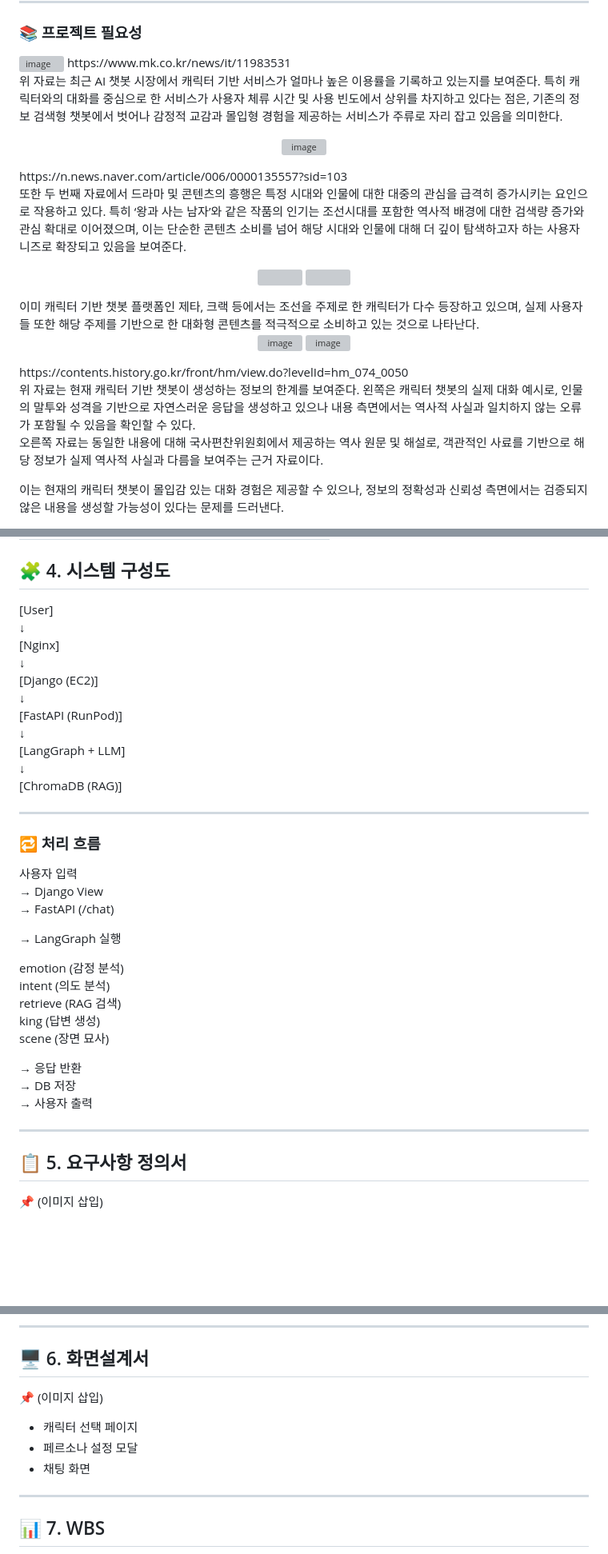
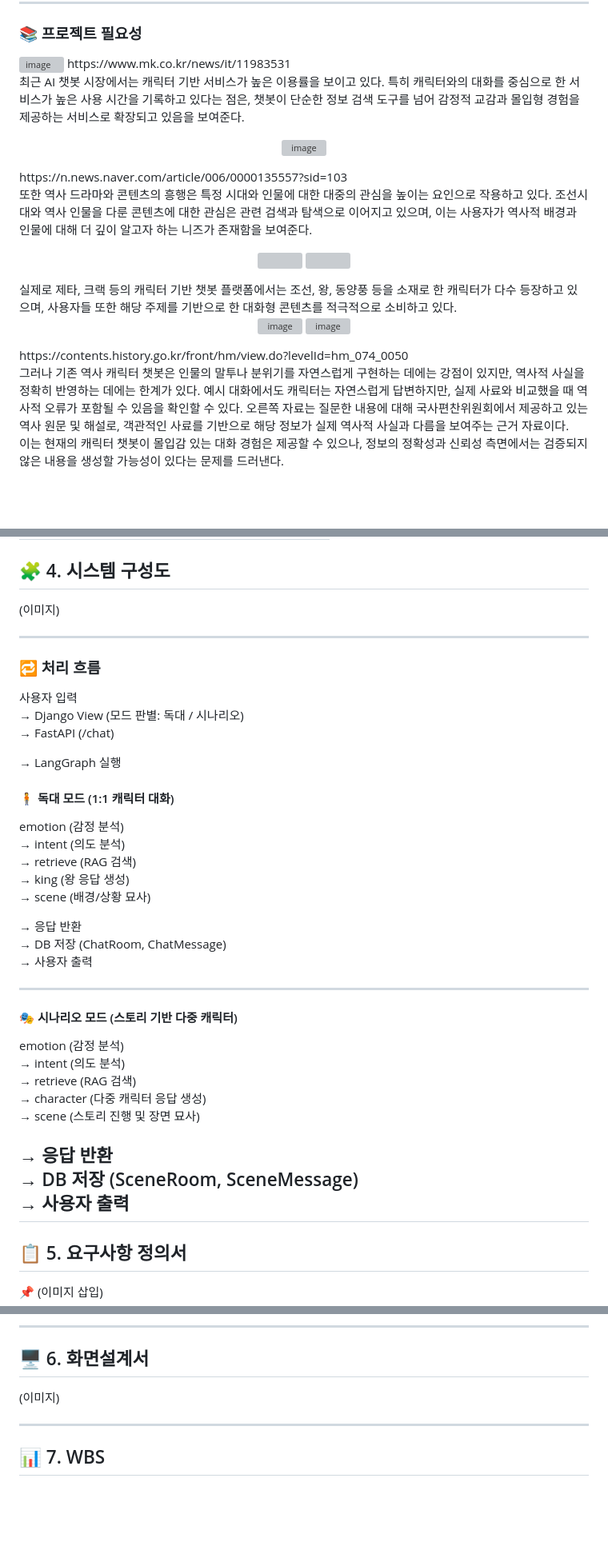
Before and after one commit to SKNETWORKS-FAMILY-AICAMP/SKN24-4th-1Team, a Markdown page: README.md, 3 parts joined by grey strips. Shown at 80% size. GitHub-like rendering; blank space fills up the shorter version; grey boxes are pictures that could not be loaded.

```diff
--- a/README.md
+++ b/README.md
@@ -38,20 +38,20 @@
 </br>
 https://www.mk.co.kr/news/it/11983531
 
-위 자료는 최근 AI 챗봇 시장에서 캐릭터 기반 서비스가 얼마나 높은 이용률을 기록하고 있는지를 보여준다. 특히 캐릭터와의 대화를 중심으로 한 서비스가 사용자 체류 시간 및 사용 빈도에서 상위를 차지하고 있다는 점은, 기존의 정보 검색형 챗봇에서 벗어나 감정적 교감과 몰입형 경험을 제공하는 서비스가 주류로 자리 잡고 있음을 의미한다.
+최근 AI 챗봇 시장에서는 캐릭터 기반 서비스가 높은 이용률을 보이고 있다. 특히 캐릭터와의 대화를 중심으로 한 서비스가 높은 사용 시간을 기록하고 있다는 점은, 챗봇이 단순한 정보 검색 도구를 넘어 감정적 교감과 몰입형 경험을 제공하는 서비스로 확장되고 있음을 보여준다.
 
 <p align="center">
   <img width="500" height="500" alt="image" src="https://github.com/user-attachments/assets/970130ec-a0fd-4372-b653-98e54ddf2eb1" />
 </p>
 https://n.news.naver.com/article/006/0000135557?sid=103
 
-또한 두 번째 자료에서 드라마 및 콘텐츠의 흥행은 특정 시대와 인물에 대한 대중의 관심을 급격히 증가시키는 요인으로 작용하고 있다. 특히 ‘왕과 사는 남자’와 같은 작품의 인기는 조선시대를 포함한 역사적 배경에 대한 검색량 증가와 관심 확대로 이어졌으며, 이는 단순한 콘텐츠 소비를 넘어 해당 시대와 인물에 대해 더 깊이 탐색하고자 하는 사용자 니즈로 확장되고 있음을 보여준다.
+또한 역사 드라마와 콘텐츠의 흥행은 특정 시대와 인물에 대한 대중의 관심을 높이는 요인으로 작용하고 있다. 조선시대와 역사 인물을 다룬 콘텐츠에 대한 관심은 관련 검색과 탐색으로 이어지고 있으며, 이는 사용자가 역사적 배경과 인물에 대해 더 깊이 알고자 하는 니즈가 존재함을 보여준다.
 
 <p align="center">
   <img src="https://github.com/user-attachments/assets/c998bd6d-a7e7-4708-bc78-5be3b9754642" width="500"/>
   <img src="https://github.com/user-attachments/assets/8e1d0e51-27fd-429f-a5f8-642623c98f69" width="500"/>
 </p>
-이미 캐릭터 기반 챗봇 플랫폼인 제타, 크랙 등에서는 조선을 주제로 한 캐릭터가 다수 등장하고 있으며, 실제 사용자들 또한 해당 주제를 기반으로 한 대화형 콘텐츠를 적극적으로 소비하고 있는 것으로 나타난다.
+실제로 제타, 크랙 등의 캐릭터 기반 챗봇 플랫폼에서는 조선, 왕, 동양풍 등을 소재로 한 캐릭터가 다수 등장하고 있으며, 사용자들 또한 해당 주제를 기반으로 한 대화형 콘텐츠를 적극적으로 소비하고 있다.
 
 
 <p align="center">
@@ -60,9 +60,8 @@ https://n.news.naver.com/article/006/0000135557?sid=103
 </p>
 https://contents.history.go.kr/front/hm/view.do?levelId=hm_074_0050
 
-위 자료는 현재 캐릭터 기반 챗봇이 생성하는 정보의 한계를 보여준다. 왼쪽은 캐릭터 챗봇의 실제 대화 예시로, 인물의 말투와 성격을 기반으로 자연스러운 응답을 생성하고 있으나 내용 측면에서는 역사적 사실과 일치하지 않는 오류가 포함될 수 있음을 확인할 수 있다.
-오른쪽 자료는 동일한 내용에 대해 국사편찬위원회에서 제공하는 역사 원문 및 해설로, 객관적인 사료를 기반으로 해당 정보가 실제 역사적 사실과 다름을 보여주는 근거 자료이다.
-
+그러나 기존 역사 캐릭터 챗봇은 인물의 말투나 분위기를 자연스럽게 구현하는 데에는 강점이 있지만, 역사적 사실을 정확히 반영하는 데에는 한계가 있다. 예시 대화에서도 캐릭터는 자연스럽게 답변하지만, 실제 사료와 비교했을 때 역사적 오류가 포함될 수 있음을 확인할 수 있다.
+오른쪽 자료는 질문한 내용에 대해 국사편찬위원회에서 제공하고 있는 역사 원문 및 해설로, 객관적인 사료를 기반으로 해당 정보가 실제 역사적 사실과 다름을 보여주는 근거 자료이다.
 이는 현재의 캐릭터 챗봇이 몰입감 있는 대화 경험은 제공할 수 있으나, 정보의 정확성과 신뢰성 측면에서는 검증되지 않은 내용을 생성할 가능성이 있다는 문제를 드러낸다.
 
 #### **따라서 본 프로젝트는 이러한 시장 흐름과 사용자 니즈를 반영하여, 조선시대 인물을 기반으로 하되 단순한 캐릭터 재현을 넘어 역사적 사실과 인물의 성격을 함께 반영한 몰입형 역사 캐릭터 챗봇 서비스를 구현하고자 한다.**
@@ -100,41 +99,41 @@ https://contents.history.go.kr/front/hm/view.do?levelId=hm_074_0050
 ## 🧩 4. 시스템 구성도
 
 
-[User]
-↓
-[Nginx]
-↓
-[Django (EC2)]
-↓
-[FastAPI (RunPod)]
-↓
-[LangGraph + LLM]
-↓
-[ChromaDB (RAG)]
-
+(이미지)
 
 ---
 
 ### 🔁 처리 흐름
 
-
 사용자 입력
-→ Django View
+→ Django View (모드 판별: 독대 / 시나리오)
 → FastAPI (/chat)
 
 → LangGraph 실행
 
+#### 🧍 독대 모드 (1:1 캐릭터 대화)
 emotion (감정 분석)
-intent (의도 분석)
-retrieve (RAG 검색)
-king (답변 생성)
-scene (장면 묘사)
+→ intent (의도 분석)
+→ retrieve (RAG 검색)
+→ king (왕 응답 생성)
+→ scene (배경/상황 묘사)
 
 → 응답 반환
-→ DB 저장
+→ DB 저장 (ChatRoom, ChatMessage)
 → 사용자 출력
 
+---
 
+#### 🎭 시나리오 모드 (스토리 기반 다중 캐릭터)
+emotion (감정 분석)
+→ intent (의도 분석)
+→ retrieve (RAG 검색)
+→ character (다중 캐릭터 응답 생성)
+→ scene (스토리 진행 및 장면 묘사)
+
+→ 응답 반환
+→ DB 저장 (SceneRoom, SceneMessage)
+→ 사용자 출력
 ---
 
 ## 📋 5. 요구사항 정의서
@@ -154,11 +153,7 @@ scene (장면 묘사)
 
 ## 🖥️ 6. 화면설계서
 
-📌 (이미지 삽입)
-
-- 캐릭터 선택 페이지
-- 페르소나 설정 모달
-- 채팅 화면
+(이미지)
 
 ---
 
```
Also changed, not shown: other parts of README.md (+1 -1 lines).
